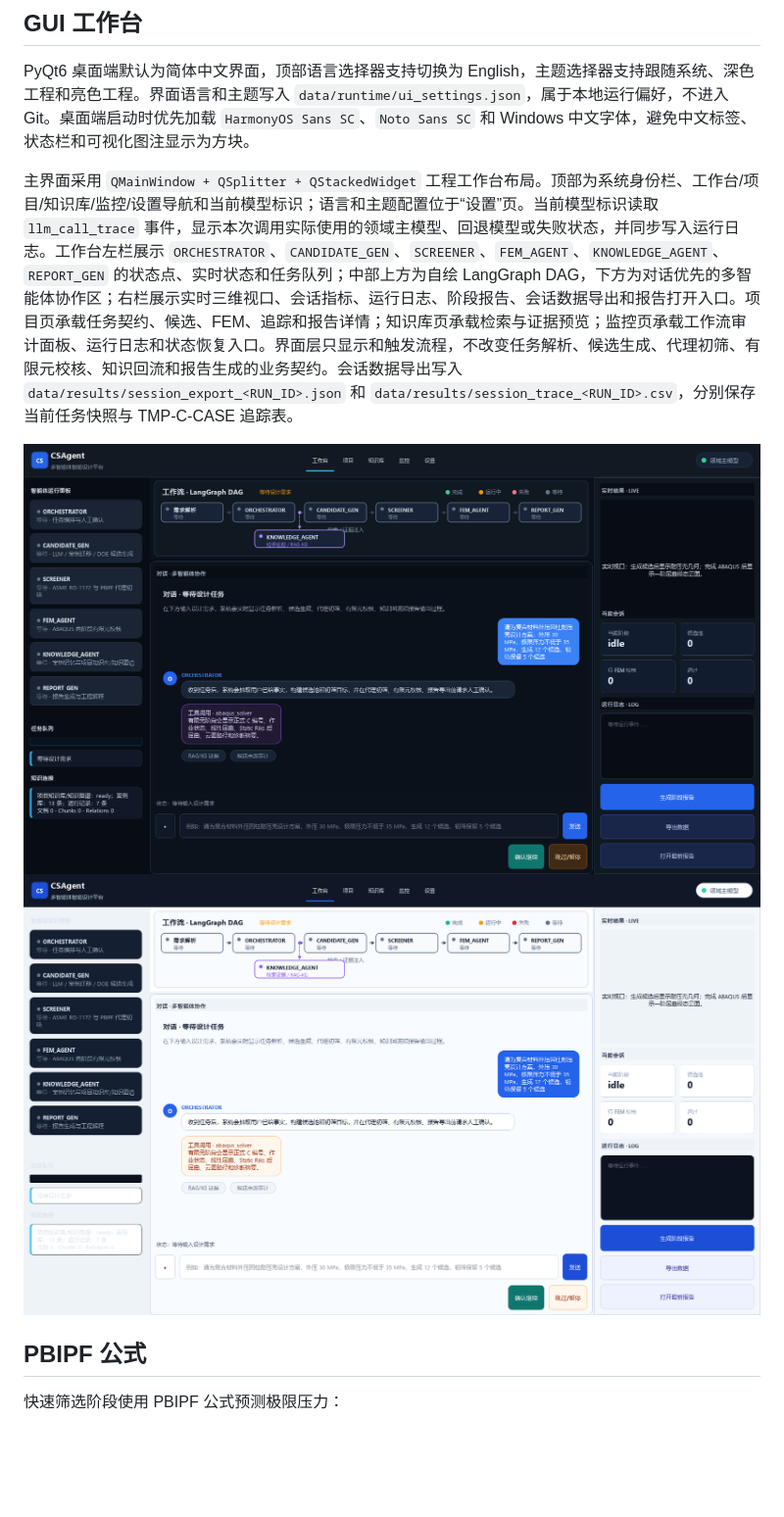
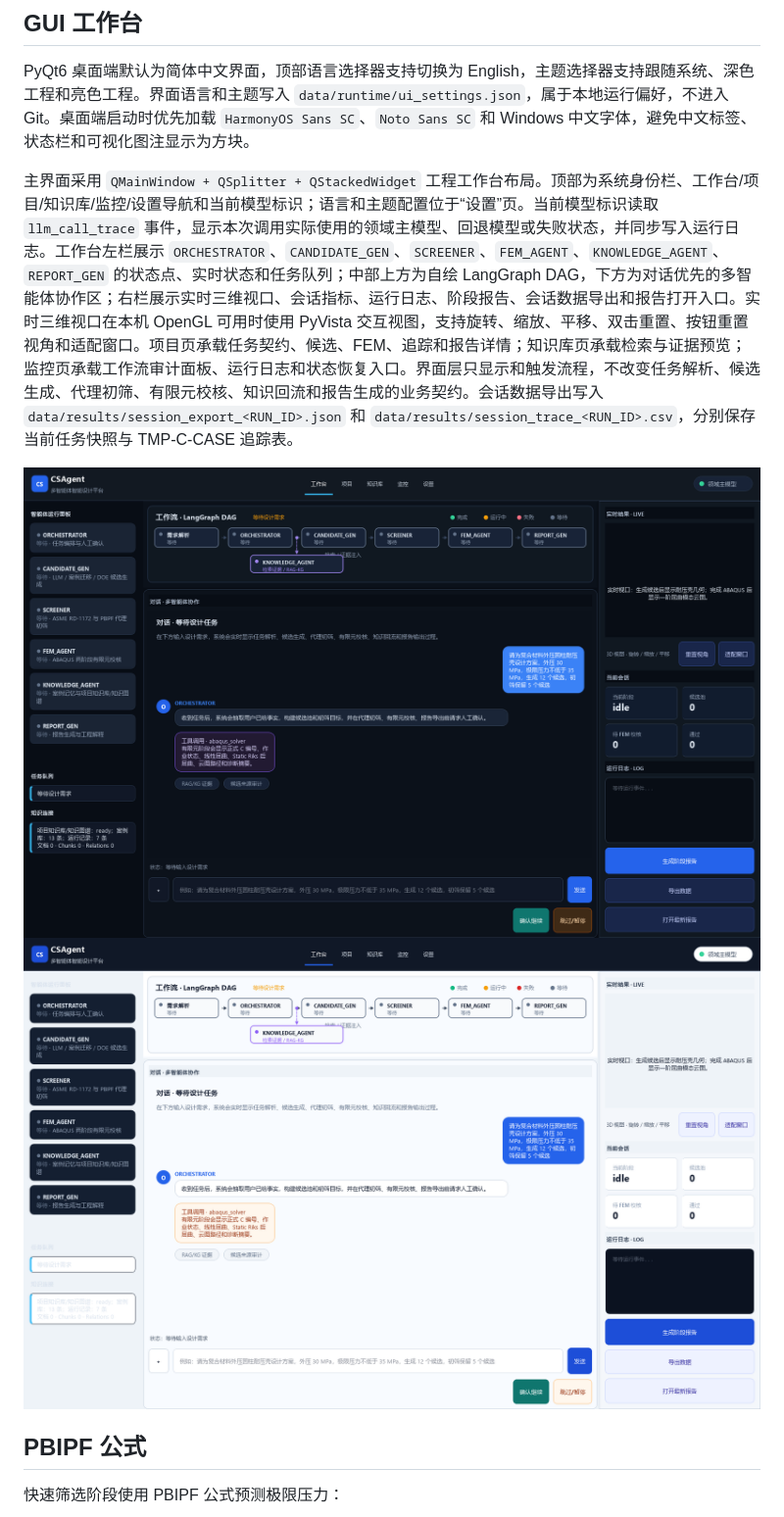
Before and after one commit to ZPL-03/CSAgent, a Markdown page: README.md, the part around the change. Shown at 98% size. Rendered like a GitHub page; pictures changed too: docs/assets/ui_workbench_dark.png, docs/assets/ui_workbench_light.png; blank space fills up the shorter version.

Commit message:
feat: refine workbench layout and knowledge ingestion ui

```diff
--- a/README.md
+++ b/README.md
@@ -25,7 +25,7 @@ CSAgent 多智能体智能设计平台面向复合材料外压圆柱耐压壳智
 
 PyQt6 桌面端默认为简体中文界面，顶部语言选择器支持切换为 English，主题选择器支持跟随系统、深色工程和亮色工程。界面语言和主题写入 `data/runtime/ui_settings.json`，属于本地运行偏好，不进入 Git。桌面端启动时优先加载 `HarmonyOS Sans SC`、`Noto Sans SC` 和 Windows 中文字体，避免中文标签、状态栏和可视化图注显示为方块。
 
-主界面采用 `QMainWindow + QSplitter + QStackedWidget` 工程工作台布局。顶部为系统身份栏、工作台/项目/知识库/监控/设置导航和当前模型标识；语言和主题配置位于“设置”页。当前模型标识读取 `llm_call_trace` 事件，显示本次调用实际使用的领域主模型、回退模型或失败状态，并同步写入运行日志。工作台左栏展示 `ORCHESTRATOR`、`CANDIDATE_GEN`、`SCREENER`、`FEM_AGENT`、`KNOWLEDGE_AGENT`、`REPORT_GEN` 的状态点、实时状态和任务队列；中部上方为自绘 LangGraph DAG，下方为对话优先的多智能体协作区；右栏展示实时三维视口、会话指标、运行日志、阶段报告、会话数据导出和报告打开入口。项目页承载任务契约、候选、FEM、追踪和报告详情；知识库页承载检索与证据预览；监控页承载工作流审计面板、运行日志和状态恢复入口。界面层只显示和触发流程，不改变任务解析、候选生成、代理初筛、有限元校核、知识回流和报告生成的业务契约。会话数据导出写入 `data/results/session_export_<RUN_ID>.json` 和 `data/results/session_trace_<RUN_ID>.csv`，分别保存当前任务快照与 TMP-C-CASE 追踪表。
+主界面采用 `QMainWindow + QSplitter + QStackedWidget` 工程工作台布局。顶部为系统身份栏、工作台/项目/知识库/监控/设置导航和当前模型标识；语言和主题配置位于“设置”页。当前模型标识读取 `llm_call_trace` 事件，显示本次调用实际使用的领域主模型、回退模型或失败状态，并同步写入运行日志。工作台左栏展示 `ORCHESTRATOR`、`CANDIDATE_GEN`、`SCREENER`、`FEM_AGENT`、`KNOWLEDGE_AGENT`、`REPORT_GEN` 的状态点、实时状态和任务队列；中部上方为自绘 LangGraph DAG，下方为对话优先的多智能体协作区；右栏展示实时三维视口、会话指标、运行日志、阶段报告、会话数据导出和报告打开入口。实时三维视口在本机 OpenGL 可用时使用 PyVista 交互视图，支持旋转、缩放、平移、双击重置、按钮重置视角和适配窗口。项目页承载任务契约、候选、FEM、追踪和报告详情；知识库页承载检索与证据预览；监控页承载工作流审计面板、运行日志和状态恢复入口。界面层只显示和触发流程，不改变任务解析、候选生成、代理初筛、有限元校核、知识回流和报告生成的业务契约。会话数据导出写入 `data/results/session_export_<RUN_ID>.json` 和 `data/results/session_trace_<RUN_ID>.csv`，分别保存当前任务快照与 TMP-C-CASE 追踪表。
 
 ![深色工程工作台](docs/assets/ui_workbench_dark.png)
 ![亮色工程工作台](docs/assets/ui_workbench_light.png)
```
Also changed, not shown: docs/项目全流程梳理.md (+1 -1 lines), docs/项目状态.md (+2 -2 lines), docs/assets/ui_knowledge_dark.png, docs/assets/ui_monitor_dark.png, docs/assets/ui_settings_dark.png, 6 other files.
